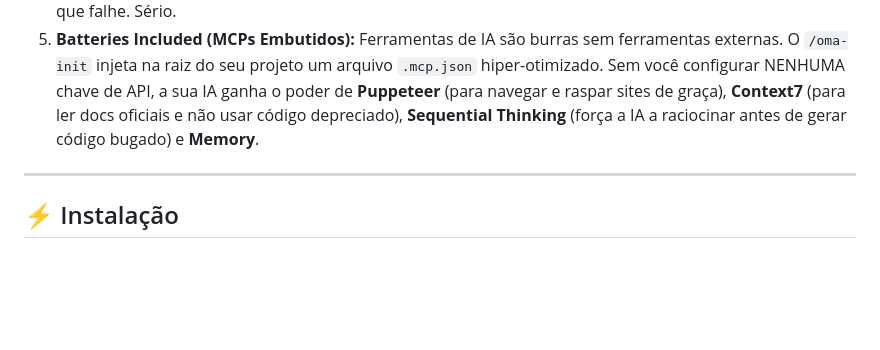
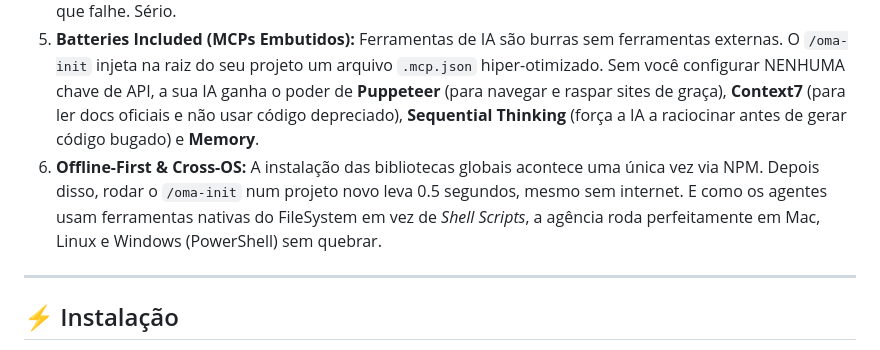
Before and after one commit to pauloarthurrocha/OneManAgency, a Markdown page: README.md, the part around the change. Drawn GitHub-style; blank space fills up the shorter version.

Commit message:
docs: Highlight Offline-First and Cross-OS architecture benefits in README

```diff
--- a/README.md
+++ b/README.md
@@ -30,6 +30,8 @@ A complexidade inteira está no sistema, não no seu fluxo de trabalho. Você co
 3. **Tríade de Revisão:** Antes de codar, o seu briefing não vira código imediatamente. Ele é barrado por 3 "agentes" (CEO, Tech Lead, Design Lead) que cortam features inúteis, cravam o banco de dados e proíbem o "AI Slop".
 4. **TDD é Lei:** O agente de Backend é proibido de escrever código de produção sem antes escrever um teste que falhe. Sério.
 5. **Batteries Included (MCPs Embutidos):** Ferramentas de IA são burras sem ferramentas externas. O `/oma-init` injeta na raiz do seu projeto um arquivo `.mcp.json` hiper-otimizado. Sem você configurar NENHUMA chave de API, a sua IA ganha o poder de **Puppeteer** (para navegar e raspar sites de graça), **Context7** (para ler docs oficiais e não usar código depreciado), **Sequential Thinking** (força a IA a raciocinar antes de gerar código bugado) e **Memory**.
+6. **Offline-First & Cross-OS:** A instalação das bibliotecas globais acontece uma única vez via NPM. Depois disso, rodar o `/oma-init` num projeto novo leva 0.5 segundos, mesmo sem internet. E como os agentes usam ferramentas nativas do FileSystem em vez de *Shell Scripts*, a agência roda perfeitamente em Mac, Linux e Windows (PowerShell) sem quebrar.
+
 
 ---
 
```
